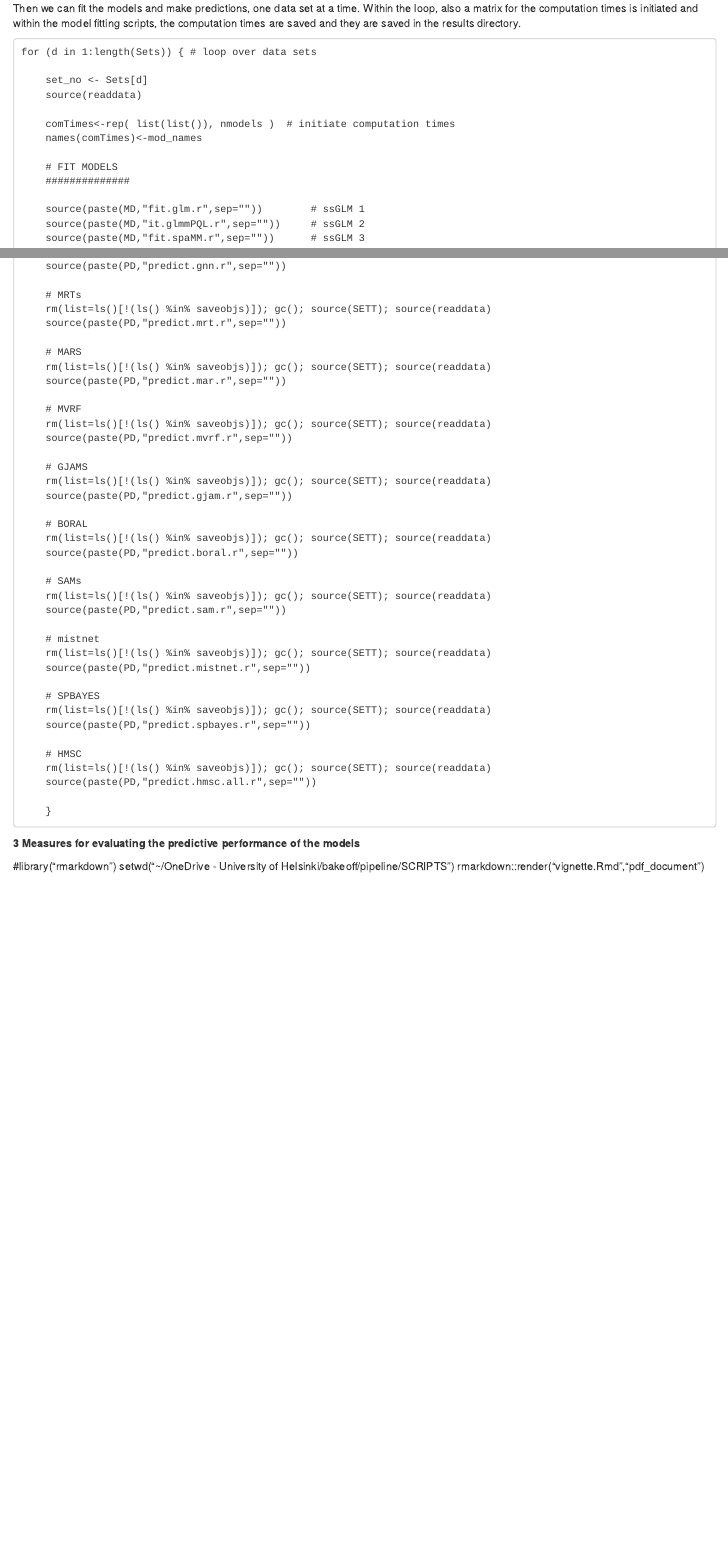
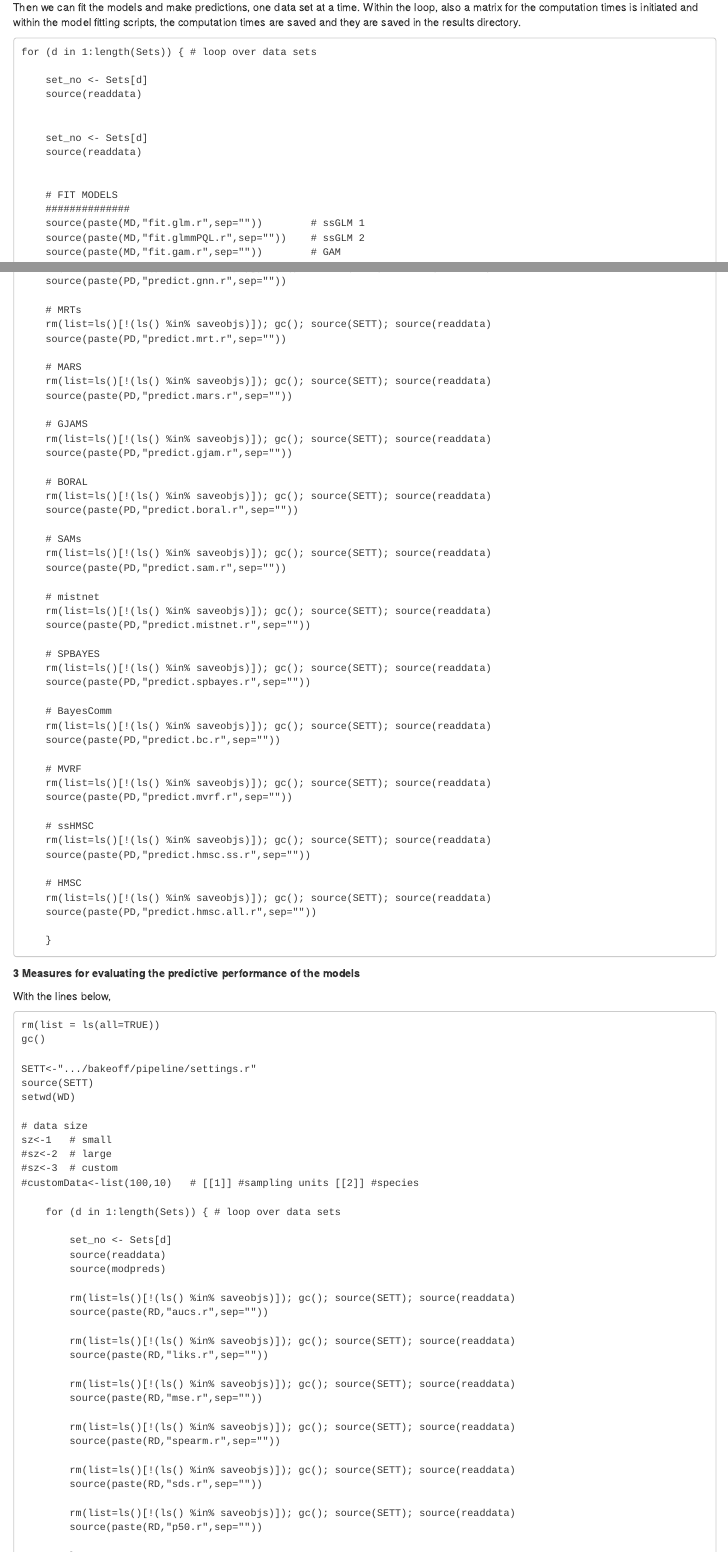
Before and after one commit to AnnaNorb/bakeoff, an R Markdown document (pipeline/SCRIPTS/vignette.Rmd): the page in a window 1100 px wide, from 1560 px down before the commit and from 1540 px down after it, so that both start at the same text, and a second part further down, joined at a grey line. Rendered offline with R 4.5, knitr and Pandoc, with nearby package versions.

Commit message:
update vignette

````diff
--- a/pipeline/SCRIPTS/vignette.Rmd
+++ b/pipeline/SCRIPTS/vignette.Rmd
@@ -110,12 +109,14 @@ for (d in 1:length(Sets)) {	# loop over data sets
 	set_no <- Sets[d]
 	source(readdata)
 
-	comTimes<-rep( list(list()), nmodels ) 	# initiate computation times
-	names(comTimes)<-mod_names
+
+	set_no <- Sets[d]
+	source(readdata)
+
 
 	# FIT MODELS
 	##############
-
 	source(paste(MD,"fit.glm.r",sep=""))		# ssGLM 1
-	source(paste(MD,"it.glmmPQL.r",sep=""))		# ssGLM 2
+	source(paste(MD,"fit.glmmPQL.r",sep=""))	# ssGLM 2
+	source(paste(MD,"fit.gam.r",sep=""))		# GAM
 	source(paste(MD,"fit.spaMM.r",sep=""))		# ssGLM 3
@@ -187,11 +181,7 @@ for (d in 1:length(Sets)) {	# loop over data sets
 
 	# MARS
 	rm(list=ls()[!(ls() %in% saveobjs)]); gc(); source(SETT); source(readdata)
-	source(paste(PD,"predict.mar.r",sep=""))
-
-	# MVRF
-	rm(list=ls()[!(ls() %in% saveobjs)]); gc(); source(SETT); source(readdata)
-	source(paste(PD,"predict.mvrf.r",sep=""))
+	source(paste(PD,"predict.mars.r",sep=""))
 
 	# GJAMS
 	rm(list=ls()[!(ls() %in% saveobjs)]); gc(); source(SETT); source(readdata)
@@ -213,6 +203,18 @@ for (d in 1:length(Sets)) {	# loop over data sets
 	rm(list=ls()[!(ls() %in% saveobjs)]); gc(); source(SETT); source(readdata)
 	source(paste(PD,"predict.spbayes.r",sep=""))
 
+	# BayesComm
+	rm(list=ls()[!(ls() %in% saveobjs)]); gc(); source(SETT); source(readdata)
+	source(paste(PD,"predict.bc.r",sep=""))
+
+	# MVRF
+	rm(list=ls()[!(ls() %in% saveobjs)]); gc(); source(SETT); source(readdata)
+	source(paste(PD,"predict.mvrf.r",sep=""))
+
+	# ssHMSC
+	rm(list=ls()[!(ls() %in% saveobjs)]); gc(); source(SETT); source(readdata)
+	source(paste(PD,"predict.hmsc.ss.r",sep=""))
+
 	# HMSC
 	rm(list=ls()[!(ls() %in% saveobjs)]); gc(); source(SETT); source(readdata)
 	source(paste(PD,"predict.hmsc.all.r",sep=""))
@@ -224,6 +226,45 @@ for (d in 1:length(Sets)) {	# loop over data sets
 
 **3 Measures for evaluating the predictive performance of the models**
 
-#library("rmarkdown")
-setwd("~/OneDrive - University of Helsinki/bakeoff/pipeline/SCRIPTS")
-rmarkdown::render("vignette.Rmd","pdf_document")
+With the lines below,
+```
+rm(list = ls(all=TRUE))
+gc()
+
+SETT<-".../bakeoff/pipeline/settings.r"
+source(SETT)
+setwd(WD)
+
+# data size
+sz<-1	# small
+#sz<-2	# large
+#sz<-3	# custom
+#customData<-list(100,10)	# [[1]] #sampling units [[2]] #species
+
+	for (d in 1:length(Sets)) {	# loop over data sets
+
+		set_no <- Sets[d]
+		source(readdata)
+		source(modpreds)
+
+		rm(list=ls()[!(ls() %in% saveobjs)]); gc(); source(SETT); source(readdata)
+		source(paste(RD,"aucs.r",sep=""))
+
+		rm(list=ls()[!(ls() %in% saveobjs)]); gc(); source(SETT); source(readdata)
+		source(paste(RD,"liks.r",sep=""))
+
+		rm(list=ls()[!(ls() %in% saveobjs)]); gc(); source(SETT); source(readdata)
+		source(paste(RD,"mse.r",sep=""))
+
+		rm(list=ls()[!(ls() %in% saveobjs)]); gc(); source(SETT); source(readdata)
+		source(paste(RD,"spearm.r",sep=""))
+
+		rm(list=ls()[!(ls() %in% saveobjs)]); gc(); source(SETT); source(readdata)
+		source(paste(RD,"sds.r",sep=""))
+
+		rm(list=ls()[!(ls() %in% saveobjs)]); gc(); source(SETT); source(readdata)
+		source(paste(RD,"p50.r",sep=""))
+
+		}
+	}
+```
````
Also changed, not shown: pipeline/SCRIPTS/vignette.Rmd (46 more changed lines).
